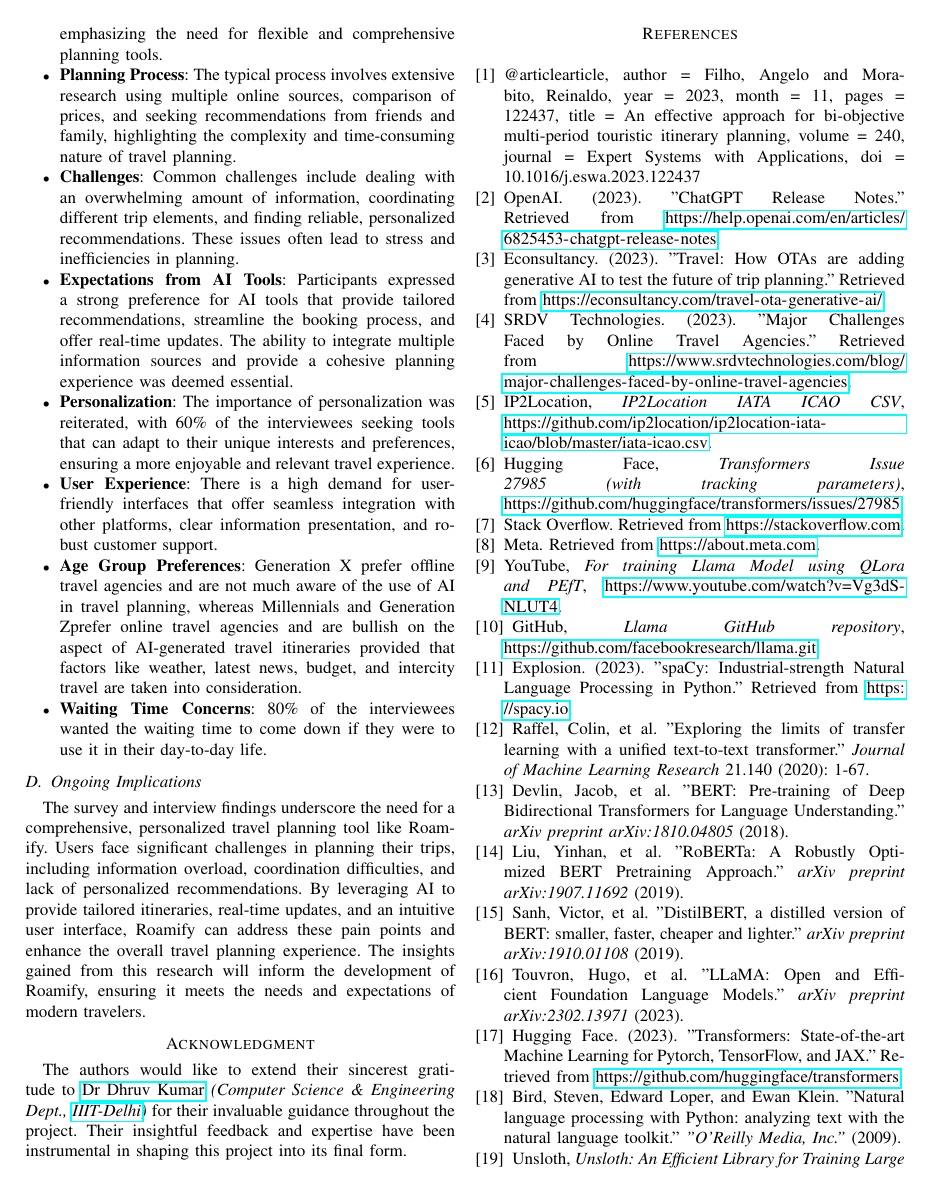
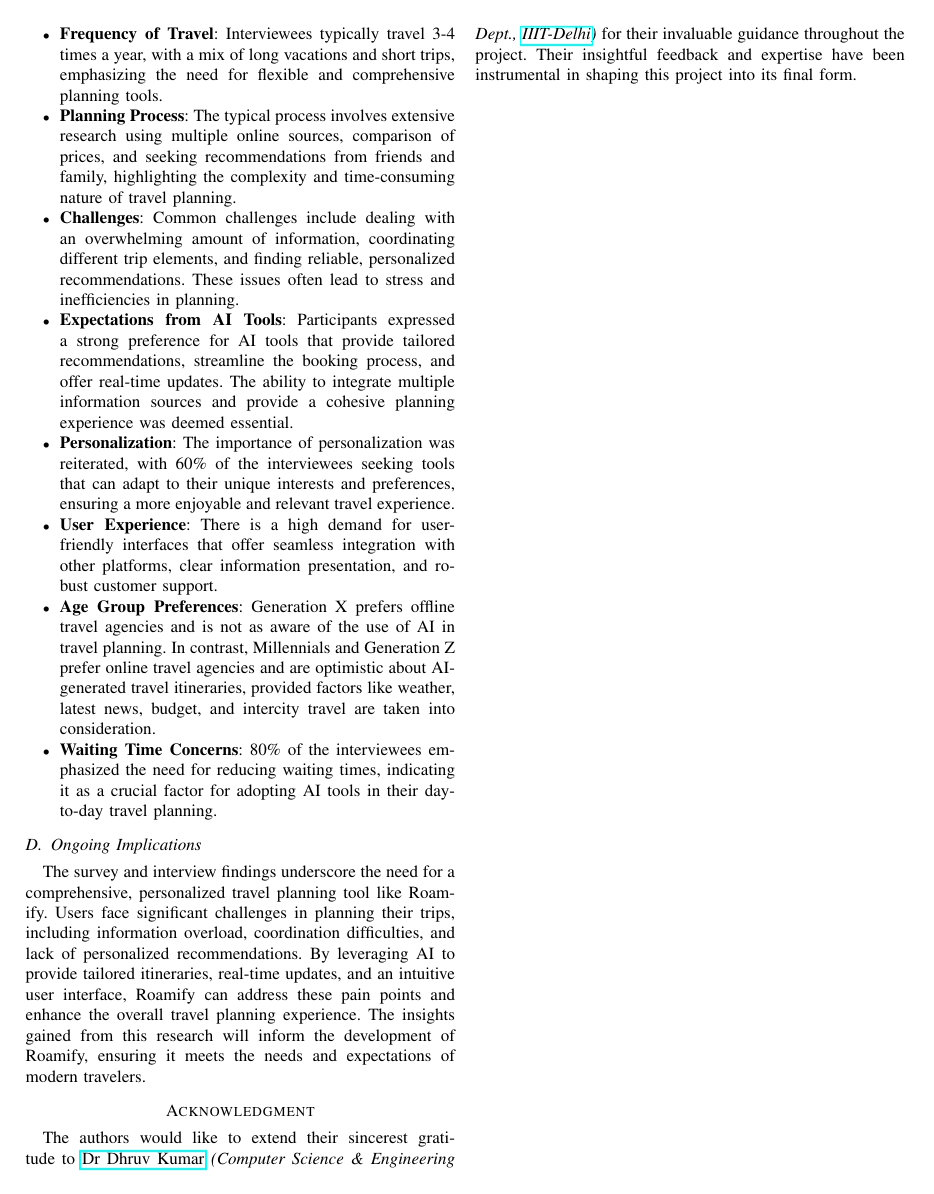
Before and after one commit to Roamify-Research/Roamify, a LaTeX paper (main.tex): page 12 of 14. Compiled offline with pdfLaTeX.

Commit message:
added insights from interviews last

```diff
--- a/main.tex
+++ b/main.tex
@@ -740,8 +741,8 @@ In conclusion, the combination of T5 and LLaMA provided a balanced approach to s
             \item \textbf{Expectations from AI Tools}: Participants expressed a strong preference for AI tools that provide tailored recommendations, streamline the booking process, and offer real-time updates. The ability to integrate multiple information sources and provide a cohesive planning experience was deemed essential.
             \item \textbf{Personalization}: The importance of personalization was reiterated, with 60\% of the interviewees seeking tools that can adapt to their unique interests and preferences, ensuring a more enjoyable and relevant travel experience.
             \item \textbf{User Experience}: There is a high demand for user-friendly interfaces that offer seamless integration with other platforms, clear information presentation, and robust customer support.
-            \item \textbf{Age Group Preferences}: Generation X prefer offline travel agencies and are not much aware of the use of AI in travel planning, whereas Millennials and Generation Zprefer online travel agencies and are bullish on the aspect of AI-generated travel itineraries provided that factors like weather, latest news, budget, and intercity travel are taken into consideration.
-            \item \textbf{Waiting Time Concerns}: 80\% of the interviewees wanted the waiting time to come down if they were to use it in their day-to-day life.
+            \item \textbf{Age Group Preferences}: Generation X prefers offline travel agencies and is not as aware of the use of AI in travel planning. In contrast, Millennials and Generation Z prefer online travel agencies and are optimistic about AI-generated travel itineraries, provided factors like weather, latest news, budget, and intercity travel are taken into consideration.
+            \item \textbf{Waiting Time Concerns}: 80\% of the interviewees emphasized the need for reducing waiting times, indicating it as a crucial factor for adopting AI tools in their day-to-day travel planning.
         \end{itemize}
 
     \subsection{Ongoing Implications}
```
Also changed, not shown: main.tex (1 more changed lines).
